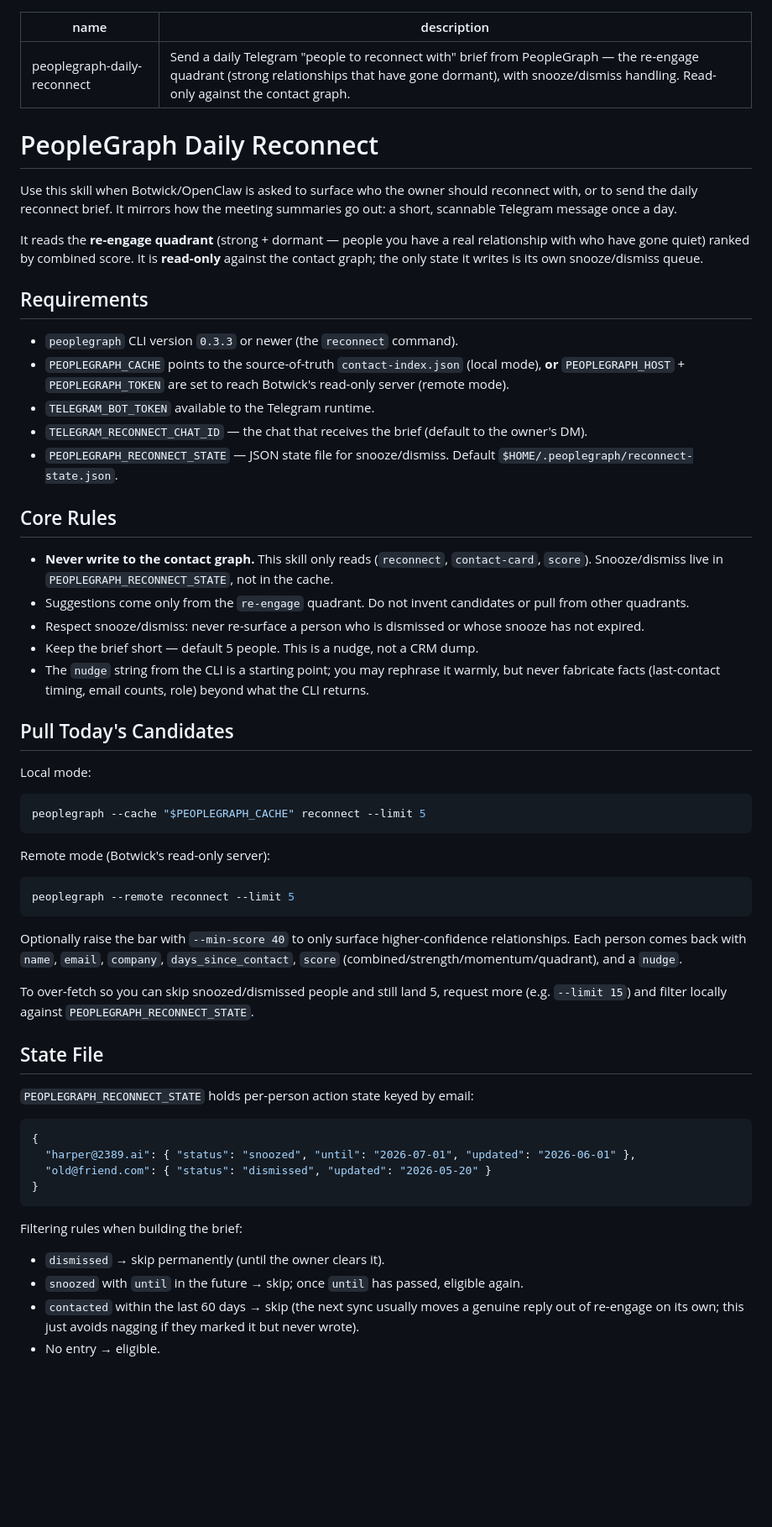
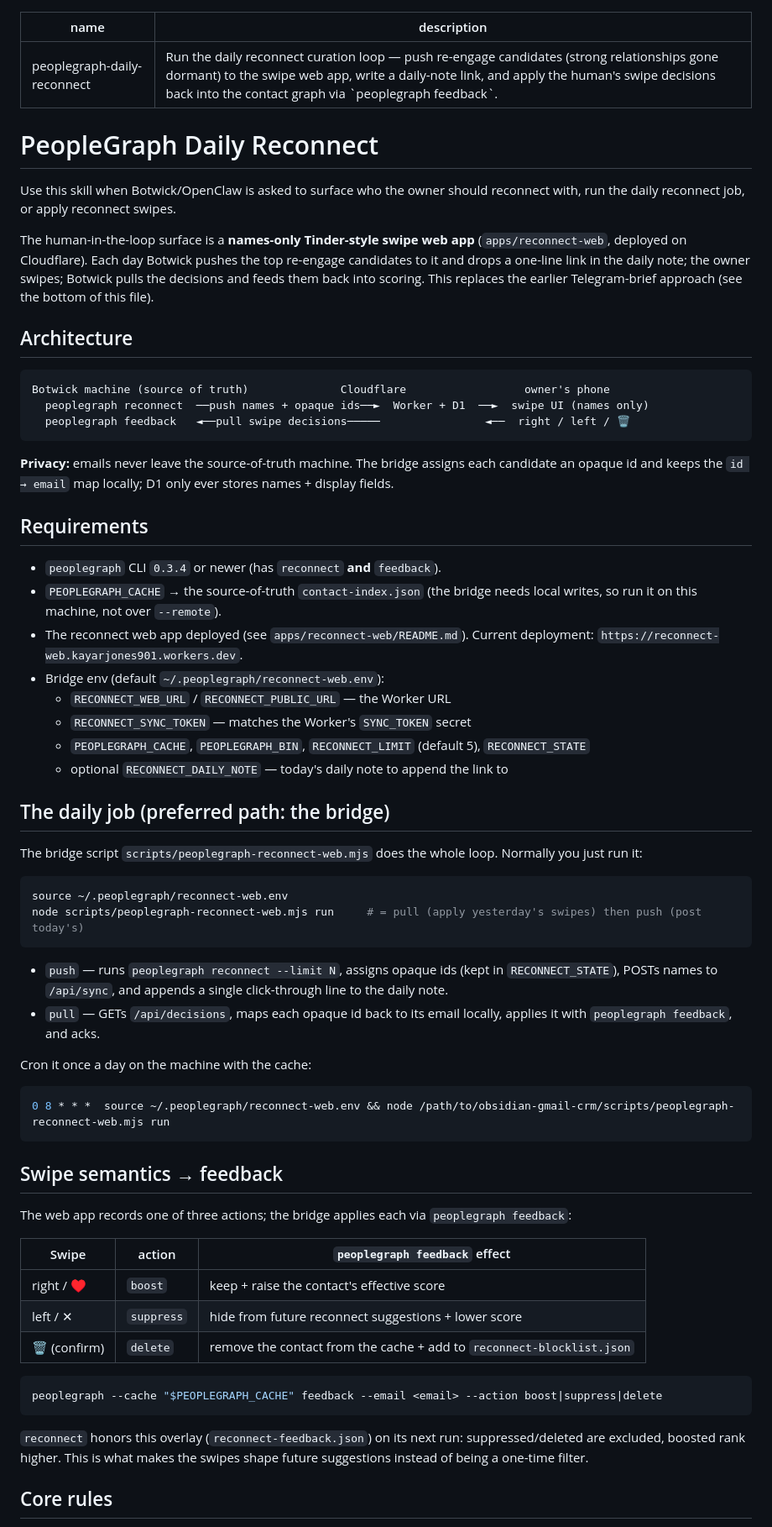
Before and after one commit to kayacancode/obsidian-gmail-crm, a Markdown page: skills/peoplegraph-daily-reconnect/SKILL.md, the part around one of its changes. Shown at 84% size. Drawn GitHub-style; blank space fills up the shorter version.

````diff
--- a/skills/peoplegraph-daily-reconnect/SKILL.md
+++ b/skills/peoplegraph-daily-reconnect/SKILL.md
@@ -1,63 +1,68 @@
 ---
 name: peoplegraph-daily-reconnect
-description: Send a daily Telegram "people to reconnect with" brief from PeopleGraph — the re-engage quadrant (strong relationships that have gone dormant), with snooze/dismiss handling. Read-only against the contact graph.
+description: Run the daily reconnect curation loop — push re-engage candidates (strong relationships gone dormant) to the swipe web app, write a daily-note link, and apply the human's swipe decisions back into the contact graph via `peoplegraph feedback`.
 ---
 
 # PeopleGraph Daily Reconnect
 
-Use this skill when Botwick/OpenClaw is asked to surface who the owner should reconnect with, or to send the daily reconnect brief. It mirrors how the meeting summaries go out: a short, scannable Telegram message once a day.
+Use this skill when Botwick/OpenClaw is asked to surface who the owner should reconnect with, run the daily reconnect job, or apply reconnect swipes.
 
-It reads the **re-engage quadrant** (strong + dormant — people you have a real relationship with who have gone quiet) ranked by combined score. It is **read-only** against the contact graph; the only state it writes is its own snooze/dismiss queue.
+The human-in-the-loop surface is a **names-only Tinder-style swipe web app** (`apps/reconnect-web`, deployed on Cloudflare). Each day Botwick pushes the top re-engage candidates to it and drops a one-line link in the daily note; the owner swipes; Botwick pulls the decisions and feeds them back into scoring. This replaces the earlier Telegram-brief approach (see the bottom of this file).
+
+## Architecture
+
+```
+Botwick machine (source of truth)              Cloudflare                  owner's phone
+  peoplegraph reconnect  ──push names + opaque ids──►  Worker + D1  ──►  swipe UI (names only)
+  peoplegraph feedback   ◄──pull swipe decisions─────                ◄──  right / left / 🗑
+```
+
+**Privacy:** emails never leave the source-of-truth machine. The bridge assigns each candidate an opaque id and keeps the `id → email` map locally; D1 only ever stores names + display fields.
 
 ## Requirements
 
-- `peoplegraph` CLI version `0.3.3` or newer (the `reconnect` command).
-- `PEOPLEGRAPH_CACHE` points to the source-of-truth `contact-index.json` (local mode), **or** `PEOPLEGRAPH_HOST` + `PEOPLEGRAPH_TOKEN` are set to reach Botwick's read-only server (remote mode).
-- `TELEGRAM_BOT_TOKEN` available to the Telegram runtime.
-- `TELEGRAM_RECONNECT_CHAT_ID` — the chat that receives the brief (default to the owner's DM).
-- `PEOPLEGRAPH_RECONNECT_STATE` — JSON state file for snooze/dismiss. Default `$HOME/.peoplegraph/reconnect-state.json`.
+- `peoplegraph` CLI `0.3.4` or newer (has `reconnect` **and** `feedback`).
+- `PEOPLEGRAPH_CACHE` → the source-of-truth `contact-index.json` (the bridge needs local writes, so run it on this machine, not over `--remote`).
+- The reconnect web app deployed (see `apps/reconnect-web/README.md`). Current deployment: `https://reconnect-web.kayarjones901.workers.dev`.
+- Bridge env (default `~/.peoplegraph/reconnect-web.env`):
+  - `RECONNECT_WEB_URL` / `RECONNECT_PUBLIC_URL` — the Worker URL
+  - `RECONNECT_SYNC_TOKEN` — matches the Worker's `SYNC_TOKEN` secret
+  - `PEOPLEGRAPH_CACHE`, `PEOPLEGRAPH_BIN`, `RECONNECT_LIMIT` (default 5), `RECONNECT_STATE`
+  - optional `RECONNECT_DAILY_NOTE` — today's daily note to append the link to
 
-## Core Rules
+## The daily job (preferred path: the bridge)
 
-- **Never write to the contact graph.** This skill only reads (`reconnect`, `contact-card`, `score`). Snooze/dismiss live in `PEOPLEGRAPH_RECONNECT_STATE`, not in the cache.
-- Suggestions come only from the `re-engage` quadrant. Do not invent candidates or pull from other quadrants.
-- Respect snooze/dismiss: never re-surface a person who is dismissed or whose snooze has not expired.
-- Keep the brief short — default 5 people. This is a nudge, not a CRM dump.
-- The `nudge` string from the CLI is a starting point; you may rephrase it warmly, but never fabricate facts (last-contact timing, email counts, role) beyond what the CLI returns.
-
-## Pull Today's Candidates
-
-Local mode:
+The bridge script `scripts/peoplegraph-reconnect-web.mjs` does the whole loop. Normally you just run it:
 
 ```bash
-peoplegraph --cache "$PEOPLEGRAPH_CACHE" reconnect --limit 5
+source ~/.peoplegraph/reconnect-web.env
+node scripts/peoplegraph-reconnect-web.mjs run     # = pull (apply yesterday's swipes) then push (post today's)
 ```
 
-Remote mode (Botwick's read-only server):
+- `push` — runs `peoplegraph reconnect --limit N`, assigns opaque ids (kept in `RECONNECT_STATE`), POSTs names to `/api/sync`, and appends a single click-through line to the daily note.
+- `pull` — GETs `/api/decisions`, maps each opaque id back to its email locally, applies it with `peoplegraph feedback`, and acks.
+
+Cron it once a day on the machine with the cache:
 
 ```bash
-peoplegraph --remote reconnect --limit 5
+0 8 * * *  source ~/.peoplegraph/reconnect-web.env && node /path/to/obsidian-gmail-crm/scripts/peoplegraph-reconnect-web.mjs run
 ```
 
-Optionally raise the bar with `--min-score 40` to only surface higher-confidence relationships. Each person comes back with `name`, `email`, `company`, `days_since_contact`, `score` (combined/strength/momentum/quadrant), and a `nudge`.
+## Swipe semantics → feedback
 
-To over-fetch so you can skip snoozed/dismissed people and still land 5, request more (e.g. `--limit 15`) and filter locally against `PEOPLEGRAPH_RECONNECT_STATE`.
+The web app records one of three actions; the bridge applies each via `peoplegraph feedback`:
 
-## State File
+| Swipe | action | `peoplegraph feedback` effect |
+|---|---|---|
+| right / ♥ | `boost` | keep + raise the contact's effective score |
+| left / ✕ | `suppress` | hide from future reconnect suggestions + lower score |
+| 🗑 (confirm) | `delete` | remove the contact from the cache + add to `reconnect-blocklist.json` |
 
-`PEOPLEGRAPH_RECONNECT_STATE` holds per-person action state keyed by email:
-
-```json
-{
-  "harper@2389.ai": { "status": "snoozed", "until": "2026-07-01", "updated": "2026-06-01" },
-  "old@friend.com": { "status": "dismissed", "updated": "2026-05-20" }
-}
+```bash
+peoplegraph --cache "$PEOPLEGRAPH_CACHE" feedback --email <email> --action boost|suppress|delete
 ```
 
-Filtering rules when building the brief:
+`reconnect` honors this overlay (`reconnect-feedback.json`) on its next run: suppressed/deleted are excluded, boosted rank higher. This is what makes the swipes shape future suggestions instead of being a one-time filter.
 
-- `dismissed` → skip permanently (until the owner clears it).
-- `snoozed` with `until` in the future → skip; once `until` has passed, eligible again.
-- `contacted` within the last 60 days → skip (the next sync usually moves a genuine reply out of re-engage on its own; this just avoids nagging if they marked it but never wrote).
-- No entry → eligible.
+## Core rules
 
````
Also changed, not shown: other parts of skills/peoplegraph-daily-reconnect/SKILL.md (+19 -57 lines).
